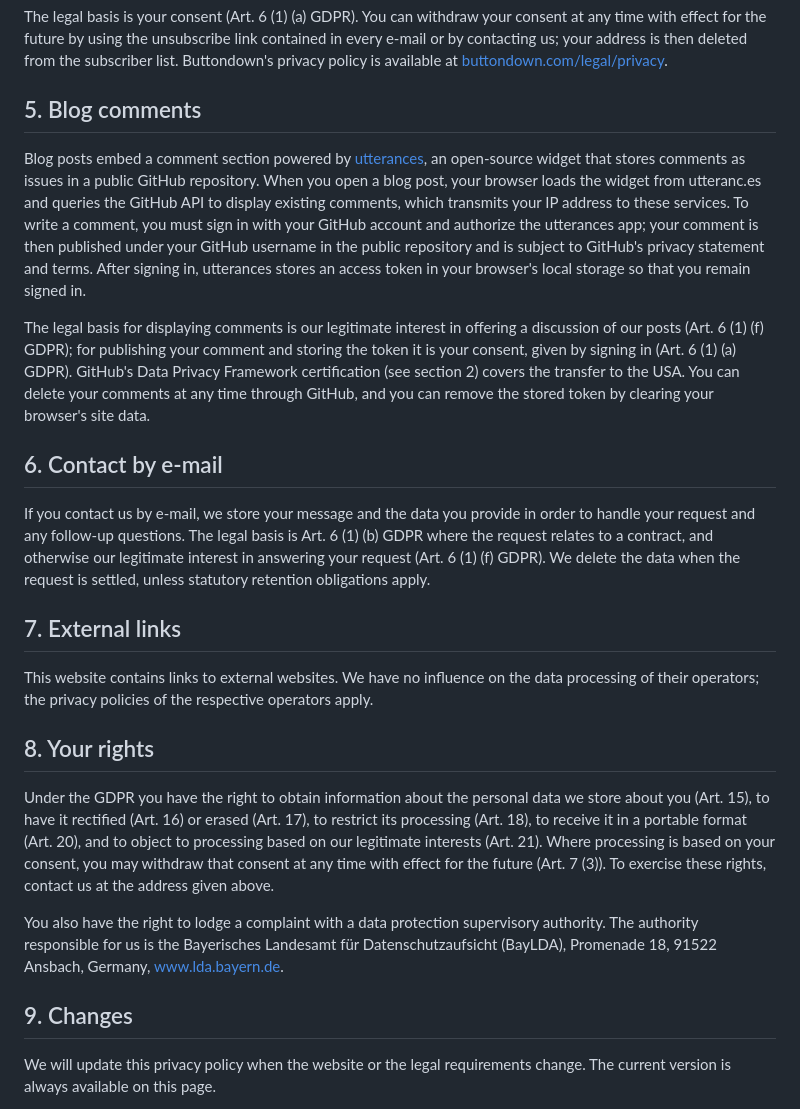
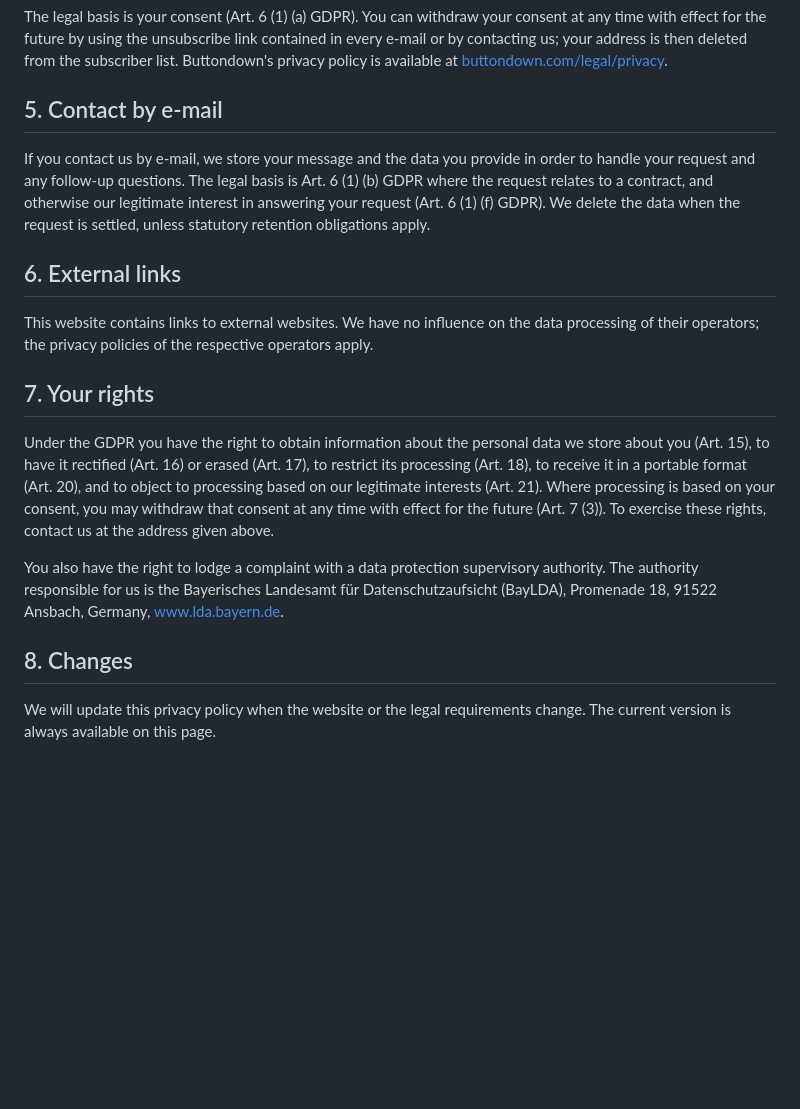
Before and after one commit to btrblocks/btrblocks.github.io, a Markdown page: content/privacy.md, the part around one of its changes. Drawn GitHub-style; blank space fills up the shorter version.

Commit message:
Privacy policy: drop blog comments section
The Utterances comment widget was removed from blog posts, so the
section describing it no longer applies. Renumber the following
sections and update the last-updated date.

```diff
--- a/content/privacy.md
+++ b/content/privacy.md
@@ -32,27 +32,21 @@ You can subscribe to our e-mail updates by entering your e-mail address in the s
 
 The legal basis is your consent (Art. 6 (1) (a) GDPR). You can withdraw your consent at any time with effect for the future by using the unsubscribe link contained in every e-mail or by contacting us; your address is then deleted from the subscriber list. Buttondown's privacy policy is available at [buttondown.com/legal/privacy](https://buttondown.com/legal/privacy).
 
-## 5. Blog comments
-
-Blog posts embed a comment section powered by [utterances](https://utteranc.es/), an open-source widget that stores comments as issues in a public GitHub repository. When you open a blog post, your browser loads the widget from utteranc.es and queries the GitHub API to display existing comments, which transmits your IP address to these services. To write a comment, you must sign in with your GitHub account and authorize the utterances app; your comment is then published under your GitHub username in the public repository and is subject to GitHub's privacy statement and terms. After signing in, utterances stores an access token in your browser's local storage so that you remain signed in.
-
-The legal basis for displaying comments is our legitimate interest in offering a discussion of our posts (Art. 6 (1) (f) GDPR); for publishing your comment and storing the token it is your consent, given by signing in (Art. 6 (1) (a) GDPR). GitHub's Data Privacy Framework certification (see section 2) covers the transfer to the USA. You can delete your comments at any time through GitHub, and you can remove the stored token by clearing your browser's site data.
-
-## 6. Contact by e-mail
+## 5. Contact by e-mail
 
 If you contact us by e-mail, we store your message and the data you provide in order to handle your request and any follow-up questions. The legal basis is Art. 6 (1) (b) GDPR where the request relates to a contract, and otherwise our legitimate interest in answering your request (Art. 6 (1) (f) GDPR). We delete the data when the request is settled, unless statutory retention obligations apply.
 
-## 7. External links
+## 6. External links
 
 This website contains links to external websites. We have no influence on the data processing of their operators; the privacy policies of the respective operators apply.
 
-## 8. Your rights
+## 7. Your rights
 
 Under the GDPR you have the right to obtain information about the personal data we store about you (Art. 15), to have it rectified (Art. 16) or erased (Art. 17), to restrict its processing (Art. 18), to receive it in a portable format (Art. 20), and to object to processing based on our legitimate interests (Art. 21). Where processing is based on your consent, you may withdraw that consent at any time with effect for the future (Art. 7 (3)). To exercise these rights, contact us at the address given above.
 
 You also have the right to lodge a complaint with a data protection supervisory authority. The authority responsible for us is the Bayerisches Landesamt für Datenschutzaufsicht (BayLDA), Promenade 18, 91522 Ansbach, Germany, [www.lda.bayern.de](https://www.lda.bayern.de/).
 
-## 9. Changes
+## 8. Changes
 
 We will update this privacy policy when the website or the legal requirements change. The current version is always available on this page.
 
```
Also changed, not shown: other parts of content/privacy.md (+1 -1 lines).
